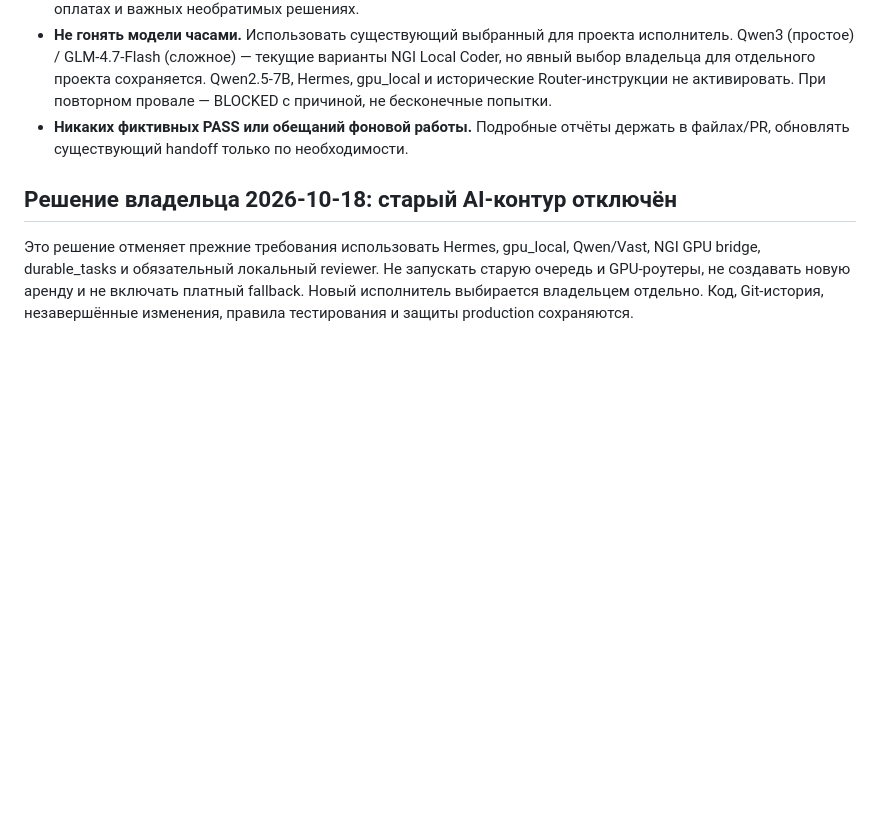
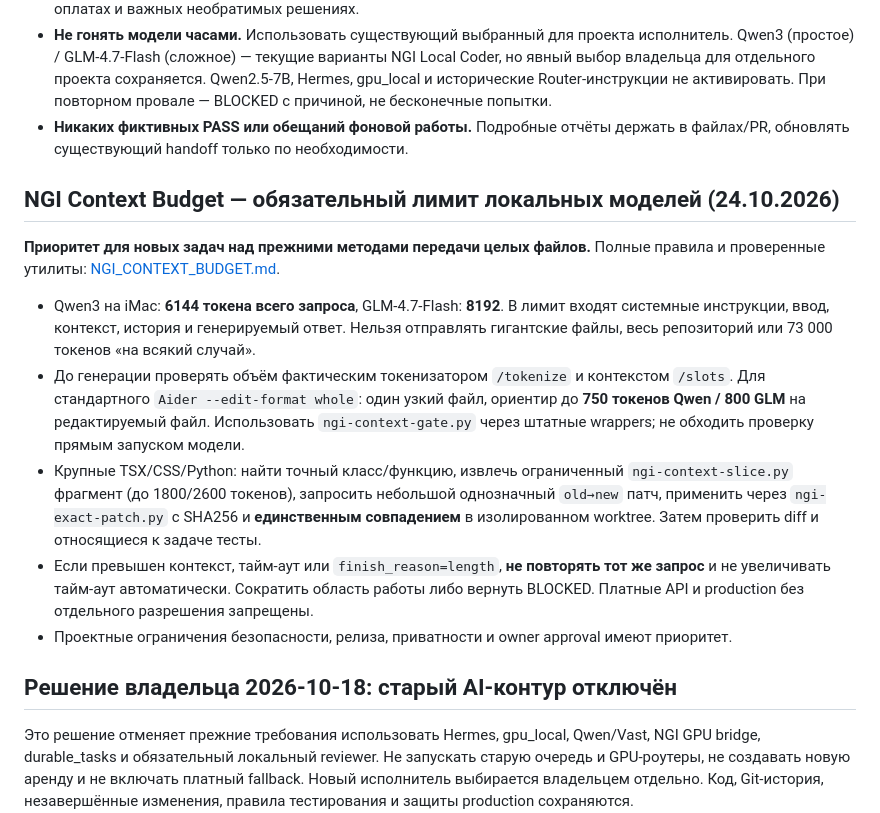
Before and after one commit to demo23rus/VERA-Bot, a Markdown page: AGENTS.md, the part around the change. Drawn GitHub-style; blank space fills up the shorter version.

Commit message:
docs(agents): enforce bounded local model context and precise-patch workflow

```diff
--- a/AGENTS.md
+++ b/AGENTS.md
@@ -11,6 +11,20 @@
 - **Никаких фиктивных PASS или обещаний фоновой работы.** Подробные отчёты держать в файлах/PR, обновлять существующий handoff только по необходимости.
 
 <!-- /NGI_QUIET_DEVELOPMENT_2026_10_22 -->
+
+<!-- NGI_CONTEXT_BUDGET_2026_10_24 -->
+## NGI Context Budget — обязательный лимит локальных моделей (24.10.2026)
+
+**Приоритет для новых задач над прежними методами передачи целых файлов.** Полные правила и проверенные утилиты: [NGI_CONTEXT_BUDGET.md](https://github.com/demo23rus/ngi-ai-studio-controller/blob/main/docs/NGI_CONTEXT_BUDGET.md).
+
+- Qwen3 на iMac: **6144 токена всего запроса**, GLM-4.7-Flash: **8192**. В лимит входят системные инструкции, ввод, контекст, история и генерируемый ответ. Нельзя отправлять гигантские файлы, весь репозиторий или 73 000 токенов «на всякий случай».
+- До генерации проверять объём фактическим токенизатором `/tokenize` и контекстом `/slots`. Для стандартного `Aider --edit-format whole`: один узкий файл, ориентир до **750 токенов Qwen / 800 GLM** на редактируемый файл. Использовать `ngi-context-gate.py` через штатные wrappers; не обходить проверку прямым запуском модели.
+- Крупные TSX/CSS/Python: найти точный класс/функцию, извлечь ограниченный `ngi-context-slice.py` фрагмент (до 1800/2600 токенов), запросить небольшой однозначный `old→new` патч, применить через `ngi-exact-patch.py` с SHA256 и **единственным совпадением** в изолированном worktree. Затем проверить diff и относящиеся к задаче тесты.
+- Если превышен контекст, тайм-аут или `finish_reason=length`, **не повторять тот же запрос** и не увеличивать тайм-аут автоматически. Сократить область работы либо вернуть BLOCKED. Платные API и production без отдельного разрешения запрещены.
+- Проектные ограничения безопасности, релиза, приватности и owner approval имеют приоритет.
+
+<!-- /NGI_CONTEXT_BUDGET_2026_10_24 -->
+
 
 ## Решение владельца 2026-10-18: старый AI-контур отключён
 
```
